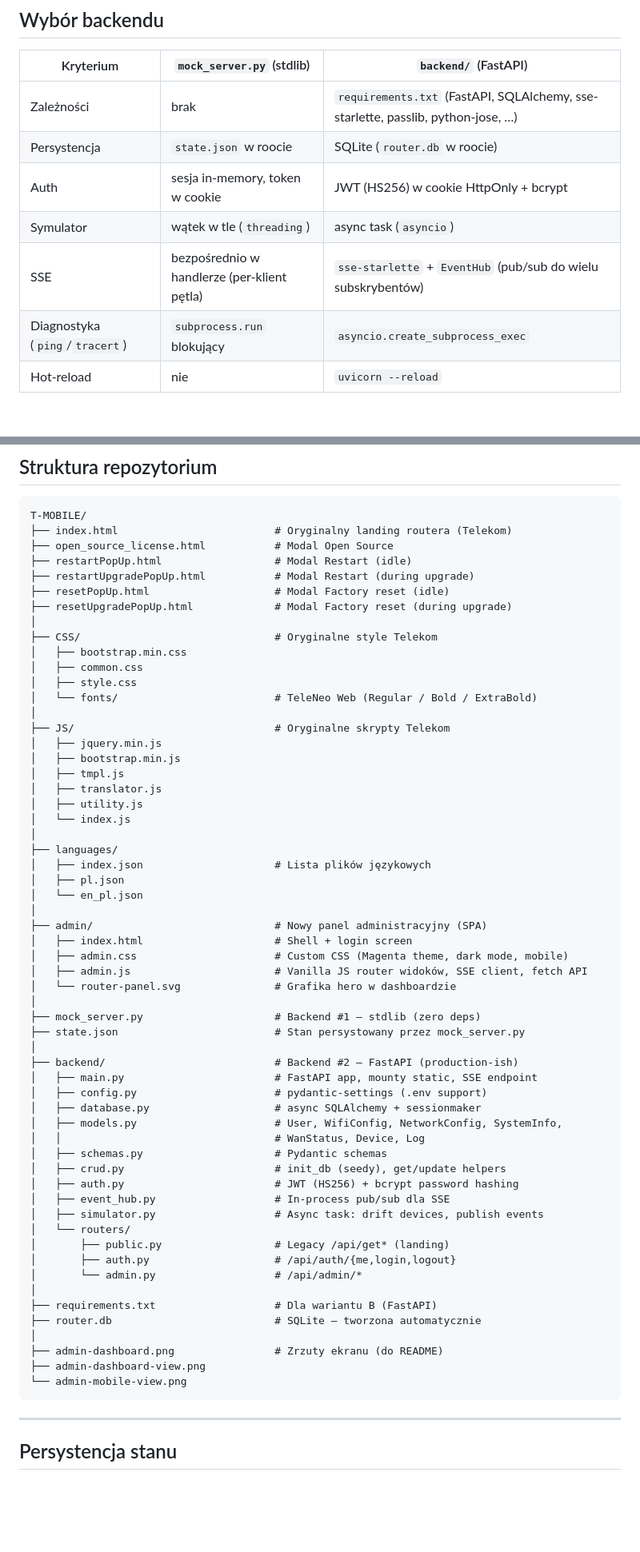
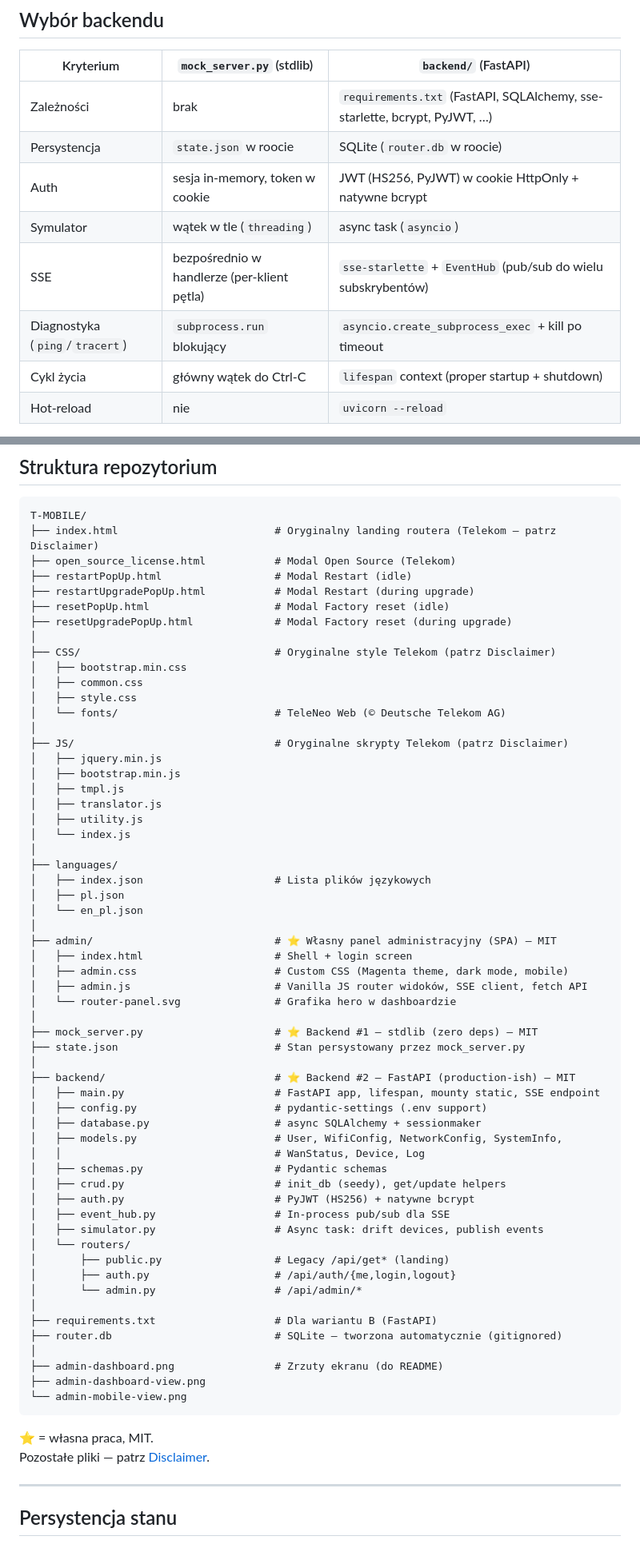
Before and after one commit to Awskiszef/magenta-box, a Markdown page: README.md, 2 parts joined by grey strips. Shown at 80% size. GitHub-like rendering; blank space fills up the shorter version.

Commit message:
docs: add disclaimer + acknowledgments, refresh structure

````diff
--- a/README.md
+++ b/README.md
@@ -74,12 +101,13 @@ Przełączanie wariantu krajowego dla landing-page (motyw + branding):
 
 | Kryterium | `mock_server.py` (stdlib) | `backend/` (FastAPI) |
 |---|---|---|
-| Zależności | brak | `requirements.txt` (FastAPI, SQLAlchemy, sse-starlette, passlib, python-jose, …) |
+| Zależności | brak | `requirements.txt` (FastAPI, SQLAlchemy, sse-starlette, bcrypt, PyJWT, …) |
 | Persystencja | `state.json` w roocie | SQLite (`router.db` w roocie) |
-| Auth | sesja in-memory, token w cookie | JWT (HS256) w cookie HttpOnly + bcrypt |
+| Auth | sesja in-memory, token w cookie | JWT (HS256, PyJWT) w cookie HttpOnly + natywne bcrypt |
 | Symulator | wątek w tle (`threading`) | async task (`asyncio`) |
 | SSE | bezpośrednio w handlerze (per-klient pętla) | `sse-starlette` + `EventHub` (pub/sub do wielu subskrybentów) |
-| Diagnostyka (`ping`/`tracert`) | `subprocess.run` blokujący | `asyncio.create_subprocess_exec` |
+| Diagnostyka (`ping`/`tracert`) | `subprocess.run` blokujący | `asyncio.create_subprocess_exec` + kill po timeout |
+| Cykl życia | główny wątek do Ctrl-C | `lifespan` context (proper startup + shutdown) |
 | Hot-reload | nie | `uvicorn --reload` |
 
 Oba backendy serwują **identyczny** SPA `admin/` i landing `index.html`, więc można je swobodnie podmieniać.
@@ -168,20 +196,20 @@ Dodatkowo:
 
 ```
 T-MOBILE/
-├── index.html                         # Oryginalny landing routera (Telekom)
-├── open_source_license.html           # Modal Open Source
+├── index.html                         # Oryginalny landing routera (Telekom — patrz Disclaimer)
+├── open_source_license.html           # Modal Open Source (Telekom)
 ├── restartPopUp.html                  # Modal Restart (idle)
 ├── restartUpgradePopUp.html           # Modal Restart (during upgrade)
 ├── resetPopUp.html                    # Modal Factory reset (idle)
 ├── resetUpgradePopUp.html             # Modal Factory reset (during upgrade)
 │
-├── CSS/                               # Oryginalne style Telekom
+├── CSS/                               # Oryginalne style Telekom (patrz Disclaimer)
 │   ├── bootstrap.min.css
 │   ├── common.css
 │   ├── style.css
-│   └── fonts/                         # TeleNeo Web (Regular / Bold / ExtraBold)
+│   └── fonts/                         # TeleNeo Web (© Deutsche Telekom AG)
 │
-├── JS/                                # Oryginalne skrypty Telekom
+├── JS/                                # Oryginalne skrypty Telekom (patrz Disclaimer)
 │   ├── jquery.min.js
 │   ├── bootstrap.min.js
 │   ├── tmpl.js
@@ -194,24 +222,24 @@ T-MOBILE/
 │   ├── pl.json
 │   └── en_pl.json
 │
-├── admin/                             # Nowy panel administracyjny (SPA)
+├── admin/                             # ⭐ Własny panel administracyjny (SPA) — MIT
 │   ├── index.html                     # Shell + login screen
 │   ├── admin.css                      # Custom CSS (Magenta theme, dark mode, mobile)
 │   ├── admin.js                       # Vanilla JS router widoków, SSE client, fetch API
 │   └── router-panel.svg               # Grafika hero w dashboardzie
 │
-├── mock_server.py                     # Backend #1 — stdlib (zero deps)
+├── mock_server.py                     # ⭐ Backend #1 — stdlib (zero deps) — MIT
 ├── state.json                         # Stan persystowany przez mock_server.py
 │
-├── backend/                           # Backend #2 — FastAPI (production-ish)
-│   ├── main.py                        # FastAPI app, mounty static, SSE endpoint
+├── backend/                           # ⭐ Backend #2 — FastAPI (production-ish) — MIT
+│   ├── main.py                        # FastAPI app, lifespan, mounty static, SSE endpoint
 │   ├── config.py                      # pydantic-settings (.env support)
 │   ├── database.py                    # async SQLAlchemy + sessionmaker
 │   ├── models.py                      # User, WifiConfig, NetworkConfig, SystemInfo,
 │   │                                  # WanStatus, Device, Log
 │   ├── schemas.py                     # Pydantic schemas
 │   ├── crud.py                        # init_db (seedy), get/update helpers
-│   ├── auth.py                        # JWT (HS256) + bcrypt password hashing
+│   ├── auth.py                        # PyJWT (HS256) + natywne bcrypt
 │   ├── event_hub.py                   # In-process pub/sub dla SSE
 │   ├── simulator.py                   # Async task: drift devices, publish events
 │   └── routers/
@@ -220,12 +248,15 @@ T-MOBILE/
 │       └── admin.py                   # /api/admin/*
 │
 ├── requirements.txt                   # Dla wariantu B (FastAPI)
-├── router.db                          # SQLite — tworzona automatycznie
+├── router.db                          # SQLite — tworzona automatycznie (gitignored)
 │
 ├── admin-dashboard.png                # Zrzuty ekranu (do README)
 ├── admin-dashboard-view.png
 └── admin-mobile-view.png
 ```
+
+⭐ = własna praca, MIT.
+Pozostałe pliki — patrz [Disclaimer](#disclaimer--legal).
 
 ---
 
````
Also changed, not shown: other parts of README.md (+67 -26 lines).
